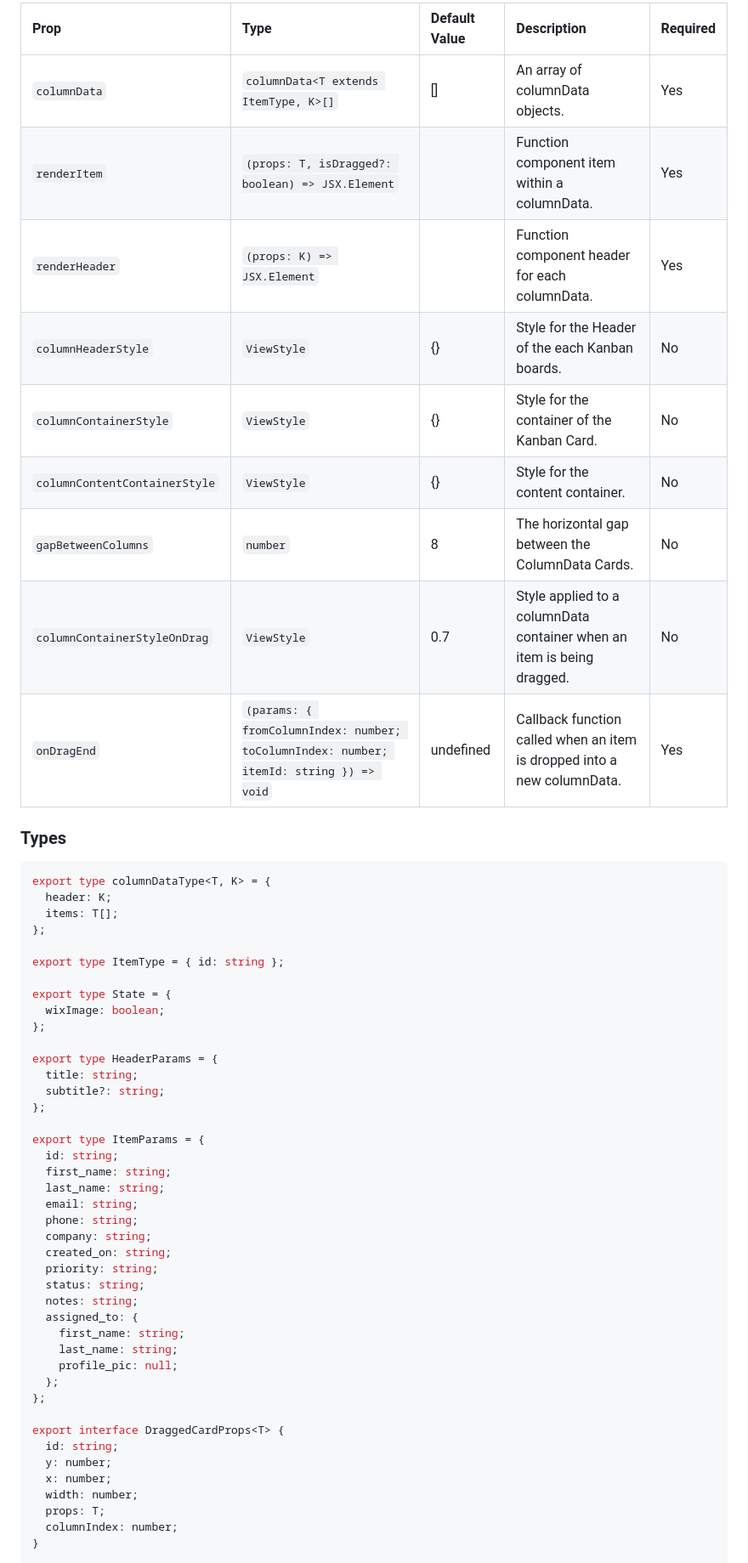
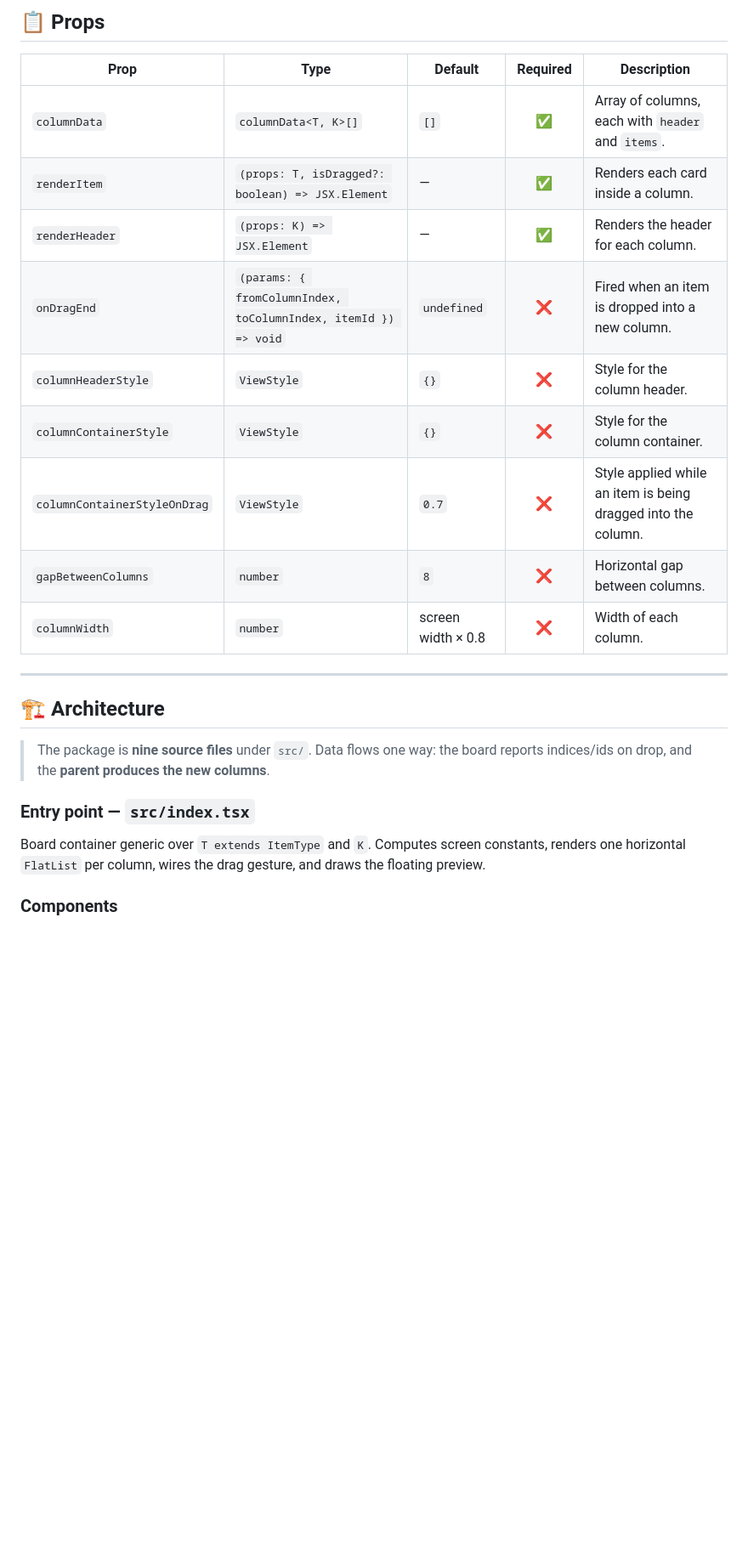
Before and after one commit to NaveenMathramkott/react-native-expo-kanban, a Markdown page: README.md, the part around one of its changes. Shown at 85% size. Rendered like a GitHub page; blank space fills up the shorter version.

````diff
--- a/README.md
+++ b/README.md
@@ -229,59 +196,27 @@ Render the Kanban Board component:
 
-| Prop                          | Type                                                                                   | Default Value | Description                                                             | Required |
-| :---------------------------- | :------------------------------------------------------------------------------------- | :------------ | :---------------------------------------------------------------------- | :------- |
-| `columnData`                  | `columnData<T extends ItemType, K>[]`                                                  | []            | An array of columnData objects.                                         | Yes      |
-| `renderItem`                  | `(props: T, isDragged?: boolean) => JSX.Element`                                       |               | Function component item within a columnData.                            | Yes      |
-| `renderHeader`                | `(props: K) => JSX.Element`                                                            |               | Function component header for each columnData.                          | Yes      |
-| `columnHeaderStyle`           | `ViewStyle`                                                                            | {}            | Style for the Header of the each Kanban boards.                         | No       |
-| `columnContainerStyle`        | `ViewStyle`                                                                            | {}            | Style for the container of the Kanban Card.                             | No       |
-| `columnContentContainerStyle` | `ViewStyle`                                                                            | {}            | Style for the content container.                                        | No       |
-| `gapBetweenColumns`           | `number`                                                                               | 8             | The horizontal gap between the ColumnData Cards.                        | No       |
-| `columnContainerStyleOnDrag`  | `ViewStyle`                                                                            | 0.7           | Style applied to a columnData container when an item is being dragged.  | No       |
-| `onDragEnd`                   | `(params: { fromColumnIndex: number; toColumnIndex: number; itemId: string }) => void` | undefined     | Callback function called when an item is dropped into a new columnData. | Yes      |
+## 📋 Props
 
-### Types
+| Prop                         | Type                                                           | Default            | Required | Description                                                   |
+| ---------------------------- | -------------------------------------------------------------- | ------------------ | :------: | ------------------------------------------------------------- |
+| `columnData`                 | `columnData<T, K>[]`                                           | `[]`               |    ✅    | Array of columns, each with `header` and `items`.             |
+| `renderItem`                 | `(props: T, isDragged?: boolean) => JSX.Element`               | —                  |    ✅    | Renders each card inside a column.                            |
+| `renderHeader`               | `(props: K) => JSX.Element`                                    | —                  |    ✅    | Renders the header for each column.                           |
+| `onDragEnd`                  | `(params: { fromColumnIndex, toColumnIndex, itemId }) => void` | `undefined`        |    ❌    | Fired when an item is dropped into a new column.              |
+| `columnHeaderStyle`          | `ViewStyle`                                                    | `{}`               |    ❌    | Style for the column header.                                  |
+| `columnContainerStyle`       | `ViewStyle`                                                    | `{}`               |    ❌    | Style for the column container.                               |
+| `columnContainerStyleOnDrag` | `ViewStyle`                                                    | `0.7`              |    ❌    | Style applied while an item is being dragged into the column. |
+| `gapBetweenColumns`          | `number`                                                       | `8`                |    ❌    | Horizontal gap between columns.                               |
+| `columnWidth`                | `number`                                                       | screen width × 0.8 |    ❌    | Width of each column.                                         |
 
-```tsx
-export type columnDataType<T, K> = {
-  header: K;
-  items: T[];
-};
+---
 
-export type ItemType = { id: string };
+## 🏗 Architecture
 
-export type State = {
-  wixImage: boolean;
-};
+> The package is **nine source files** under `src/`. Data flows one way: the board reports indices/ids on drop, and the **parent produces the new columns**.
 
-export type HeaderParams = {
-  title: string;
-  subtitle?: string;
-};
+### Entry point — `src/index.tsx`
 
-export type ItemParams = {
-  id: string;
-  first_name: string;
-  last_name: string;
-  email: string;
-  phone: string;
-  company: string;
-  created_on: string;
-  priority: string;
-  status: string;
-  notes: string;
-  assigned_to: {
-    first_name: string;
-    last_name: string;
-    profile_pic: null;
-  };
-};
+Board container generic over `T extends ItemType` and `K`. Computes screen constants, renders one horizontal `FlatList` per column, wires the drag gesture, and draws the floating preview.
 
-export interface DraggedCardProps<T> {
-  id: string;
-  y: number;
-  x: number;
-  width: number;
-  props: T;
-  columnIndex: number;
-}
+### Components
 
````
Also changed, not shown: other parts of README.md (+151 -145 lines).
